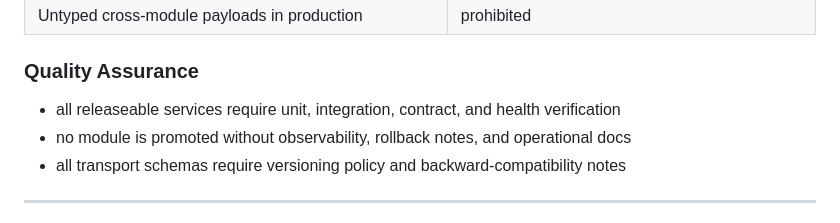
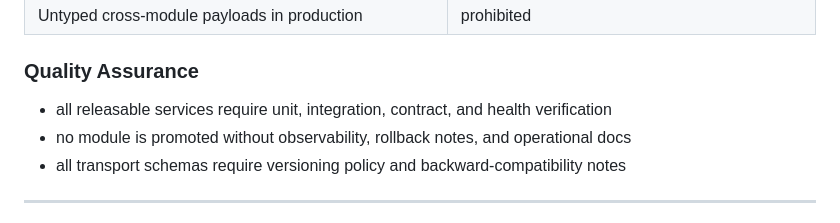
Before and after one commit to somat3k/configs-repo, a Markdown page: .prompts-update/BCG-MASTER-SESSION-SCHEDULE.md, the part around the change. Drawn GitHub-style.

Commit message:
Update .prompts-update/BCG-MASTER-SESSION-SCHEDULE.md
Co-authored-by: Copilot <175728472+Copilot@users.noreply.github.com>

```diff
--- a/.prompts-update/BCG-MASTER-SESSION-SCHEDULE.md
+++ b/.prompts-update/BCG-MASTER-SESSION-SCHEDULE.md
@@ -97,7 +97,7 @@ These standards apply program-wide unless a stricter per-session target override
 
 ### Quality Assurance
 
-- all releaseable services require unit, integration, contract, and health verification
+- all releasable services require unit, integration, contract, and health verification
 - no module is promoted without observability, rollback notes, and operational docs
 - all transport schemas require versioning policy and backward-compatibility notes
 
```
